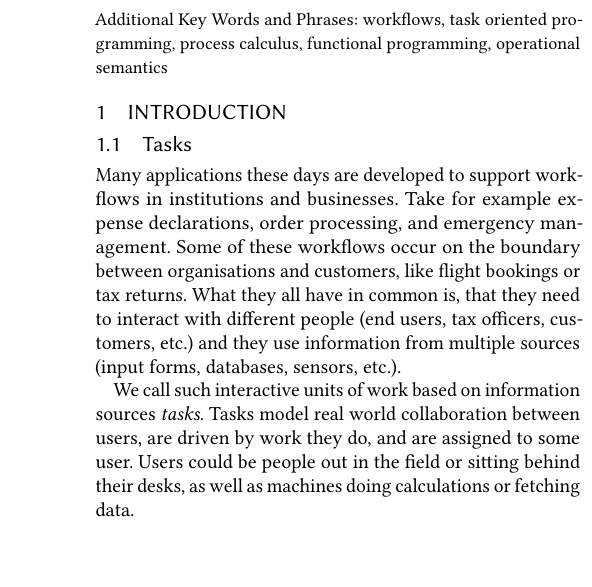
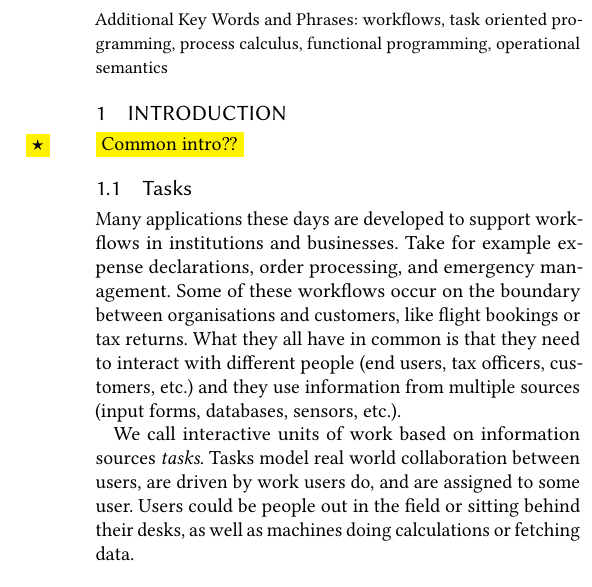
Before and after one commit to timjs/tophat, a LaTeX paper (ictopen2019.tex, which reads sections/introduction.tex): part of one column of page 1 of 4, cut so that both start at the same text. Compiled offline with pdfLaTeX.

Commit message:
Fixes in 1.1

```diff
--- a/sections/introduction.tex
+++ b/sections/introduction.tex
@@ -4,7 +4,7 @@
 
 \section{Introduction}
 
-
+\fixme{Common intro??}
 
 \subsection{Tasks}
 
@@ -12,14 +12,14 @@ Many applications these days are developed to support workflows in institutions
 Take for example expense declarations, order processing, and emergency management.
 Some of these workflows occur on the boundary between organisations and customers,
 like flight bookings or tax returns.
-What they all have in common is,
+What they all have in common is
 that they need to interact with different people (end users, tax officers, customers, etc.)
 and they use information from multiple sources (input forms, databases, sensors, etc.).
 
-We call such interactive units of work based on information sources \emph{tasks}.
+We call interactive units of work based on information sources \emph{tasks}.
 % Tasks stand for units of work in the real world, assigned to people.
 Tasks model real world collaboration between users,
-are driven by work they do,
+are driven by work users do,
 and are assigned to some user.
 Users could be people out in the field or sitting behind their desks,
 as well as machines doing calculations or fetching data.
```
